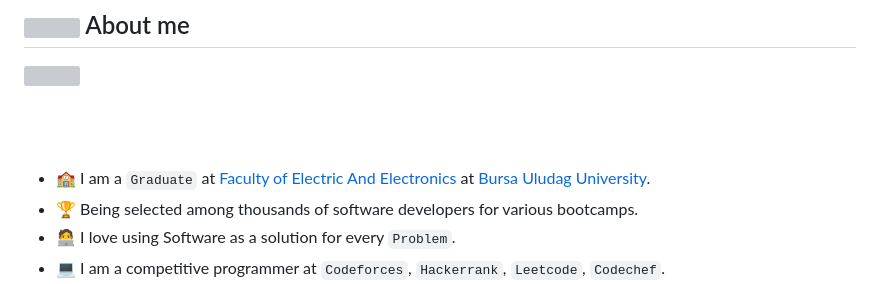
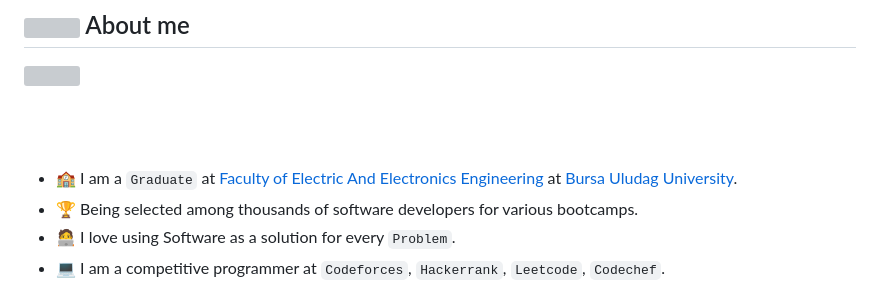
Before and after one commit to nurres41/nurres41, a Markdown page: README.md, the part around the change. GitHub-like rendering; grey boxes are pictures that could not be loaded.

```diff
--- a/README.md
+++ b/README.md
@@ -7,7 +7,7 @@
 
 <br><br>
 
-- :school: I am a `Graduate` at [Faculty of Electric And Electronics](https://uludag.edu.tr/eem) at [Bursa Uludag University](https://uludag.edu.tr/).
+- :school: I am a `Graduate` at [Faculty of Electric And Electronics Engineering](https://uludag.edu.tr/eem) at [Bursa Uludag University](https://uludag.edu.tr/).
 - :trophy: Being selected among thousands of software developers for various bootcamps.
 - :technologist: I love using Software as a solution for every `Problem`.
 - :computer: I am a competitive programmer at `Codeforces`, `Hackerrank`, `Leetcode`, `Codechef`.
```
